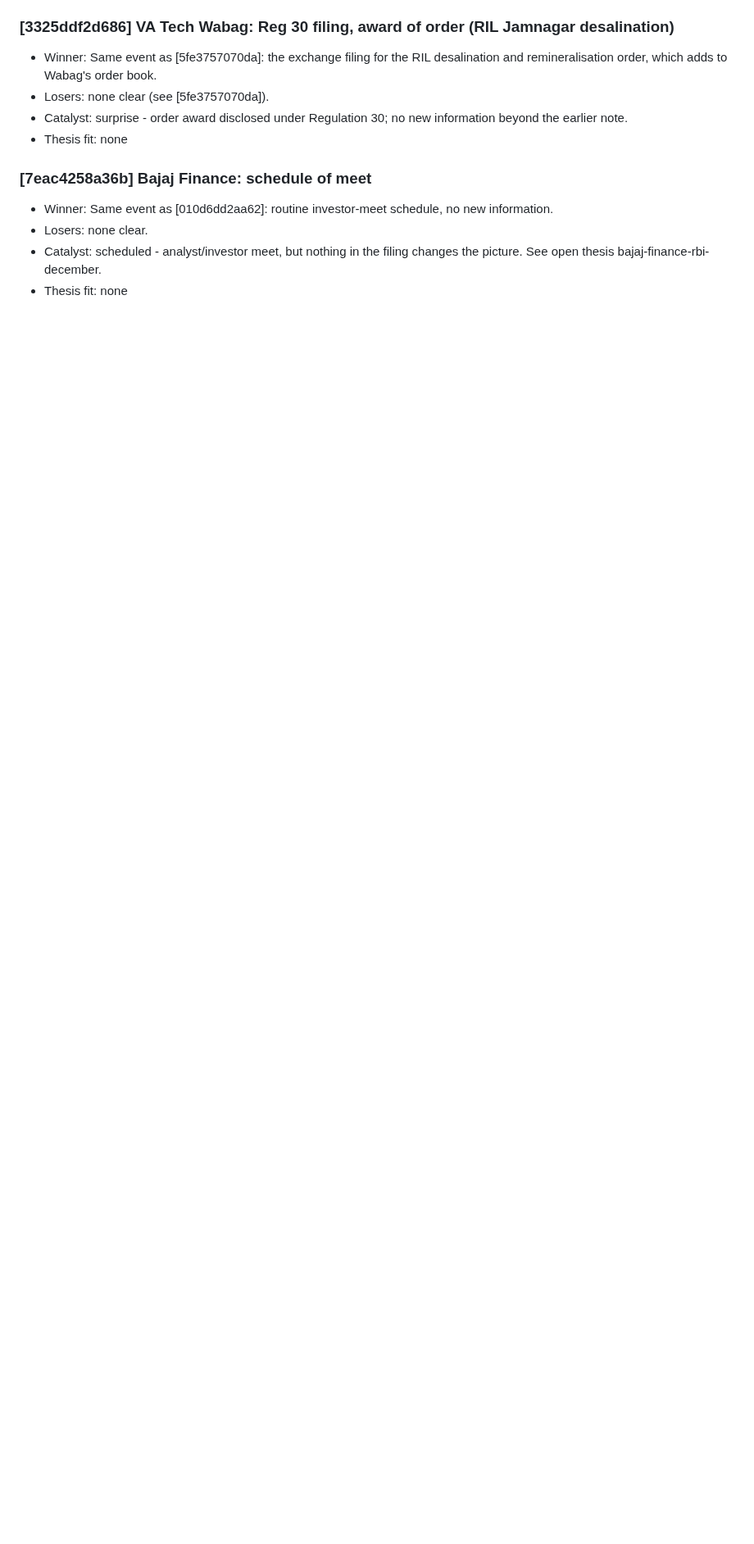
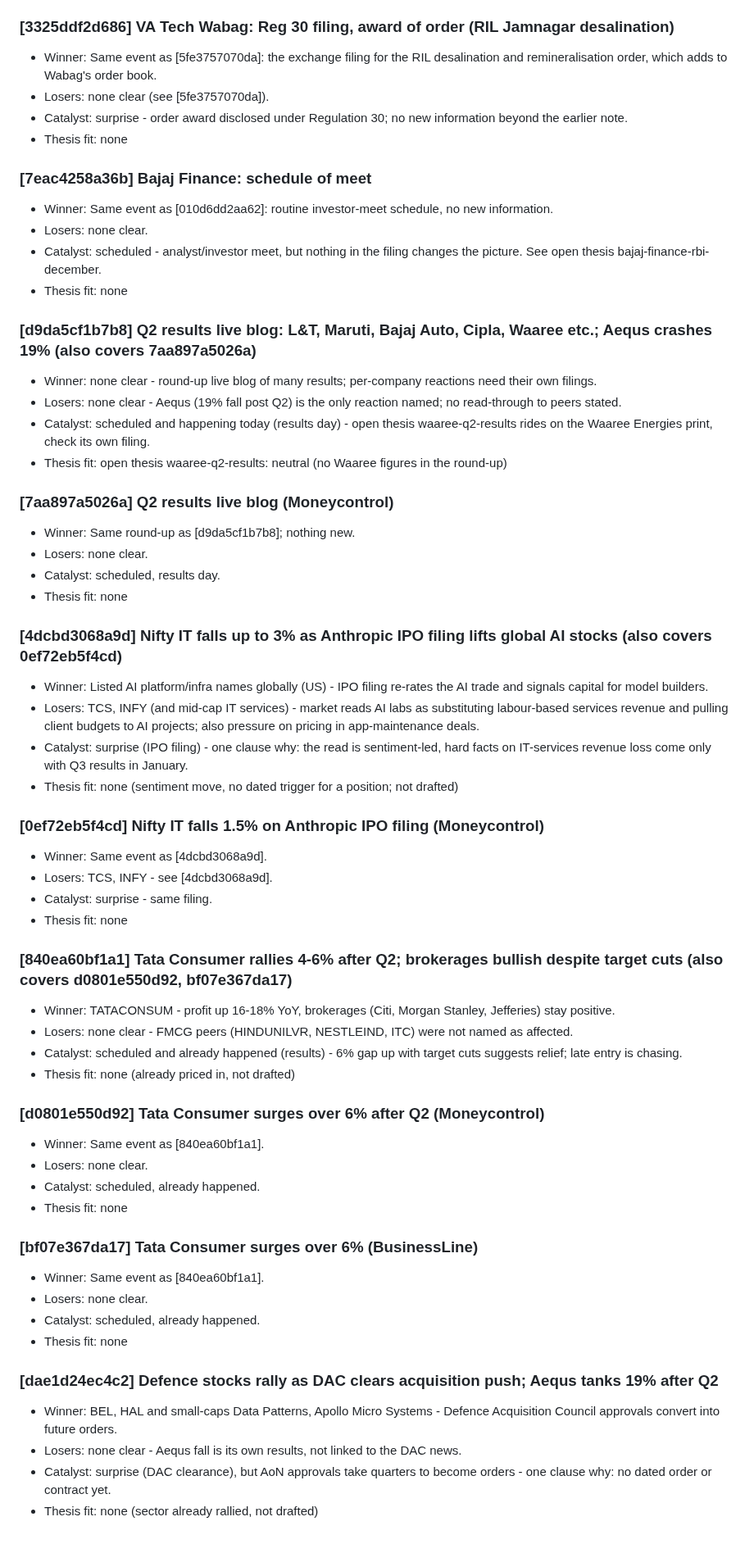
Before and after one commit to AmitJoshiAI/PaperTrade, a Markdown page: alerts/notes/2026-10-27.md, the part around the change. Shown at 82% size. Drawn GitHub-style; blank space fills up the shorter version.

Commit message:
scanner notes 2026-10-27 11:58 IST

```diff
--- a/alerts/notes/2026-10-27.md
+++ b/alerts/notes/2026-10-27.md
@@ -47,3 +47,51 @@
 - Losers: none clear.
 - Catalyst: scheduled - analyst/investor meet, but nothing in the filing changes the picture. See open thesis bajaj-finance-rbi-december.
 - Thesis fit: none
+
+### [d9da5cf1b7b8] Q2 results live blog: L&T, Maruti, Bajaj Auto, Cipla, Waaree etc.; Aequs crashes 19% (also covers 7aa897a5026a)
+- Winner: none clear - round-up live blog of many results; per-company reactions need their own filings.
+- Losers: none clear - Aequs (19% fall post Q2) is the only reaction named; no read-through to peers stated.
+- Catalyst: scheduled and happening today (results day) - open thesis waaree-q2-results rides on the Waaree Energies print, check its own filing.
+- Thesis fit: open thesis waaree-q2-results: neutral (no Waaree figures in the round-up)
+
+### [7aa897a5026a] Q2 results live blog (Moneycontrol)
+- Winner: Same round-up as [d9da5cf1b7b8]; nothing new.
+- Losers: none clear.
+- Catalyst: scheduled, results day.
+- Thesis fit: none
+
+### [4dcbd3068a9d] Nifty IT falls up to 3% as Anthropic IPO filing lifts global AI stocks (also covers 0ef72eb5f4cd)
+- Winner: Listed AI platform/infra names globally (US) - IPO filing re-rates the AI trade and signals capital for model builders.
+- Losers: TCS, INFY (and mid-cap IT services) - market reads AI labs as substituting labour-based services revenue and pulling client budgets to AI projects; also pressure on pricing in app-maintenance deals.
+- Catalyst: surprise (IPO filing) - one clause why: the read is sentiment-led, hard facts on IT-services revenue loss come only with Q3 results in January.
+- Thesis fit: none (sentiment move, no dated trigger for a position; not drafted)
+
+### [0ef72eb5f4cd] Nifty IT falls 1.5% on Anthropic IPO filing (Moneycontrol)
+- Winner: Same event as [4dcbd3068a9d].
+- Losers: TCS, INFY - see [4dcbd3068a9d].
+- Catalyst: surprise - same filing.
+- Thesis fit: none
+
+### [840ea60bf1a1] Tata Consumer rallies 4-6% after Q2; brokerages bullish despite target cuts (also covers d0801e550d92, bf07e367da17)
+- Winner: TATACONSUM - profit up 16-18% YoY, brokerages (Citi, Morgan Stanley, Jefferies) stay positive.
+- Losers: none clear - FMCG peers (HINDUNILVR, NESTLEIND, ITC) were not named as affected.
+- Catalyst: scheduled and already happened (results) - 6% gap up with target cuts suggests relief; late entry is chasing.
+- Thesis fit: none (already priced in, not drafted)
+
+### [d0801e550d92] Tata Consumer surges over 6% after Q2 (Moneycontrol)
+- Winner: Same event as [840ea60bf1a1].
+- Losers: none clear.
+- Catalyst: scheduled, already happened.
+- Thesis fit: none
+
+### [bf07e367da17] Tata Consumer surges over 6% (BusinessLine)
+- Winner: Same event as [840ea60bf1a1].
+- Losers: none clear.
+- Catalyst: scheduled, already happened.
+- Thesis fit: none
+
+### [dae1d24ec4c2] Defence stocks rally as DAC clears acquisition push; Aequs tanks 19% after Q2
+- Winner: BEL, HAL and small-caps Data Patterns, Apollo Micro Systems - Defence Acquisition Council approvals convert into future orders.
+- Losers: none clear - Aequs fall is its own results, not linked to the DAC news.
+- Catalyst: surprise (DAC clearance), but AoN approvals take quarters to become orders - one clause why: no dated order or contract yet.
+- Thesis fit: none (sector already rallied, not drafted)
```
